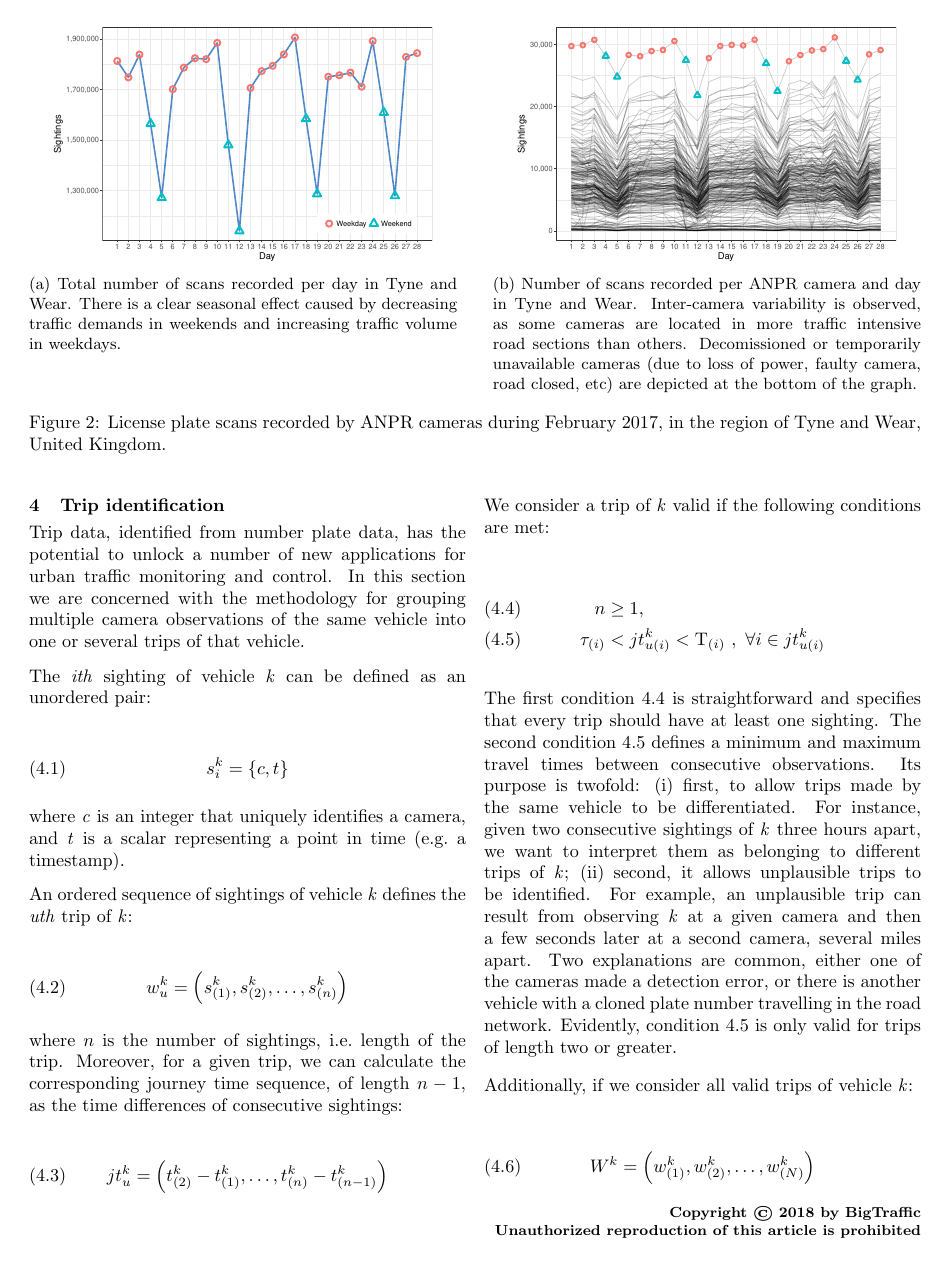
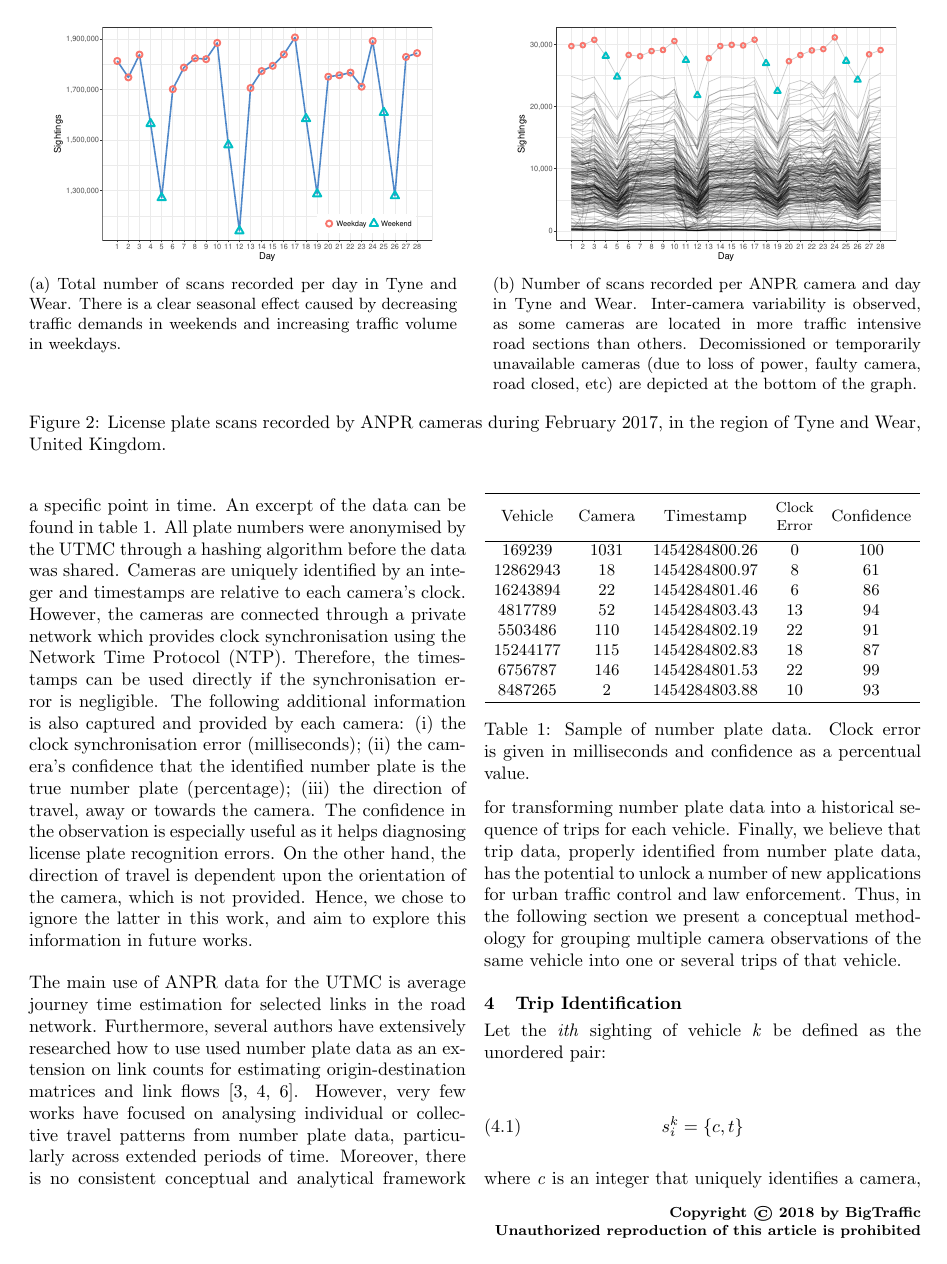
Before and after one commit to PedrosWits/big-traffic-2018, a LaTeX paper (paper.tex, which reads dataset.tex, trips.tex): page 3 of 4 before the commit and page 3 of 5 after it. Compiled offline with pdfLaTeX.

Commit message:
Finished section about ANPR data

```diff
--- a/dataset.tex
+++ b/dataset.tex
@@ -29,3 +27,38 @@ In the region of Tyne and Wear, United Kingdom, there are over 250 active ANPR c
 \caption{License plate scans recorded by ANPR cameras during February 2017, in the region of Tyne and Wear, United Kingdom.}
 \label{fig:time-series}
 \end{figure*}
+
+In the region of Tyne and Wear, United Kingdom, there are over 250 active ANPR cameras. Over 1 million license plate detections are recorded by these cameras every day. Figure~\ref{fig:time-series} shows the number of daily scans recorded over a month (February, 2017). Furthermore, every scan is stored in a central database managed by the Urban Traffic Management and Control (UTMC) of Tyne and Wear, and used to compute travel times across particular links of interest in the road network. These are usually major roads that see high volumes of traffic, or road segments more prone to traffic jams. Average journey times can then be conveyed back to the drivers by the way of Variable Message Signs (VMS) or web based applications. Figure~\ref{fig:anpr-overview} represents this interaction.
+
+Number plate data, in its essence, is a stream of events, each representing a vehicle observed by one camera at a specific point in time. An excerpt of the data can be found in table~\ref{t:np_data_example}. All plate numbers were anonymised by the UTMC through a hashing algorithm before the data was shared. Cameras are uniquely identified by an integer and timestamps are relative to each camera's clock. However, the cameras are connected through a private network which provides clock synchronisation using the Network Time Protocol (NTP). Therefore, the timestamps can be used directly if the synchronisation error is negligible. The following additional information is also captured and provided by each camera:
+\begin{enumerate*}[label=(\roman*)]
+  \item the clock synchronisation error (milliseconds);
+  \item the camera's confidence that the identified number plate is the true number plate (percentage);
+  \item the direction of travel, away or towards the camera.
+\end{enumerate*}
+The confidence in the observation is especially useful as it helps diagnosing license plate recognition errors. On the other hand, the direction of travel is dependent upon the orientation of the camera, which is not provided. Hence, we chose to ignore the latter in this work, and aim to explore this information in future works.
+
+\begin{table}[ht]
+\centering
+\tabcolsep=0.17cm
+\small
+\begin{tabular}{c c c c c}
+  \hline
+  Vehicle & Camera & Timestamp & \thead{Clock \\Error} & Confidence \\
+  \hline
+  169239 & 1031 & 1454284800.26 &   0 & 100 \\
+  12862943 & 18 & 1454284800.97 &   8 &  61 \\
+  16243894 & 22 & 1454284801.46 &   6 &  86 \\
+  4817789 & 52 & 1454284803.43 &  13 &  94 \\
+  5503486 & 110 & 1454284802.19 &  22 &  91 \\
+  15244177 & 115 & 1454284802.83 &  18 &  87 \\
+  6756787 & 146 & 1454284801.53 &  22 &  99 \\
+  8487265 & 2 & 1454284803.88 &  10 &  93 \\
+   \hline
+\end{tabular}
+\caption{Sample of number plate data. Clock error is given in milliseconds and confidence as a percentual value.}
+\label{t:np_data_example}
+\vspace{-0.5cm}
+\end{table}
+
+The main use of ANPR data for the UTMC is average journey time estimation for selected links in the road network. Furthermore, several authors have extensively researched how to use used number plate data as an extension on link counts for estimating origin-destination matrices and link flows~\cite{Castillo2010, Castillo2008, Hazelton2012}. However, very few works have focused on analysing individual or collective travel patterns from number plate data, particularly across extended periods of time. Moreover, there is no consistent conceptual and analytical framework for transforming number plate data into a historical sequence of trips for each vehicle. Finally, we believe that trip data, properly identified from number plate data, has the potential to unlock a number of new applications for urban traffic control and law enforcement. Thus, in the following section we present a conceptual methodology for grouping multiple camera observations of the same vehicle into one or several trips of that vehicle.
--- a/paper.tex
+++ b/paper.tex
@@ -62,6 +62,7 @@
 \usepackage[many]{tcolorbox}
 \usepackage{graphicx}
 \usepackage{subcaption}
+\usepackage{makecell}
 
 \newcommand{\Tau}{\mathrm{T}}
 
--- a/trips.tex
+++ b/trips.tex
@@ -1,9 +1,7 @@
 % !TEX root = paper.tex
-\section{Trip identification}\label{s.trips}
+\section{Trip Identification}\label{s.trips}
 
-Trip data, identified from number plate data, has the potential to unlock a number of new applications for urban traffic monitoring and control. In this section we are concerned with the methodology for grouping multiple camera observations of the same vehicle into one or several trips of that vehicle.
-
-The \emph{ith} sighting of vehicle \emph{k} can be defined as an unordered pair:
+Let the \emph{ith} sighting of vehicle \emph{k} be defined as the unordered pair:
 
 \begin{equation} \label{e.sighting}
 s^{k}_{i} = \{ c, t \}
@@ -11,7 +9,7 @@ s^{k}_{i} = \{ c, t \}
 
 where \emph{c} is an integer that uniquely identifies a camera, and \emph{t} is a scalar representing a point in time (e.g.\ a timestamp).
 
-An ordered sequence of sightings of vehicle \emph{k} defines the \emph{uth} trip of \emph{k}:
+Let an ordered sequence of sightings of vehicle \emph{k} define the \emph{uth} trip of \emph{k}:
 
 \begin{equation} \label{e.trip}
 w^{k}_{u} = \left(s^{k}_{(1)}, s^{k}_{(2)}, \dots , s^{k}_{(n)}\right)
```
Also changed, not shown: images/ANPR-overview.pdf, paper.pdf (added), dataset.tex (4 more changed lines).
